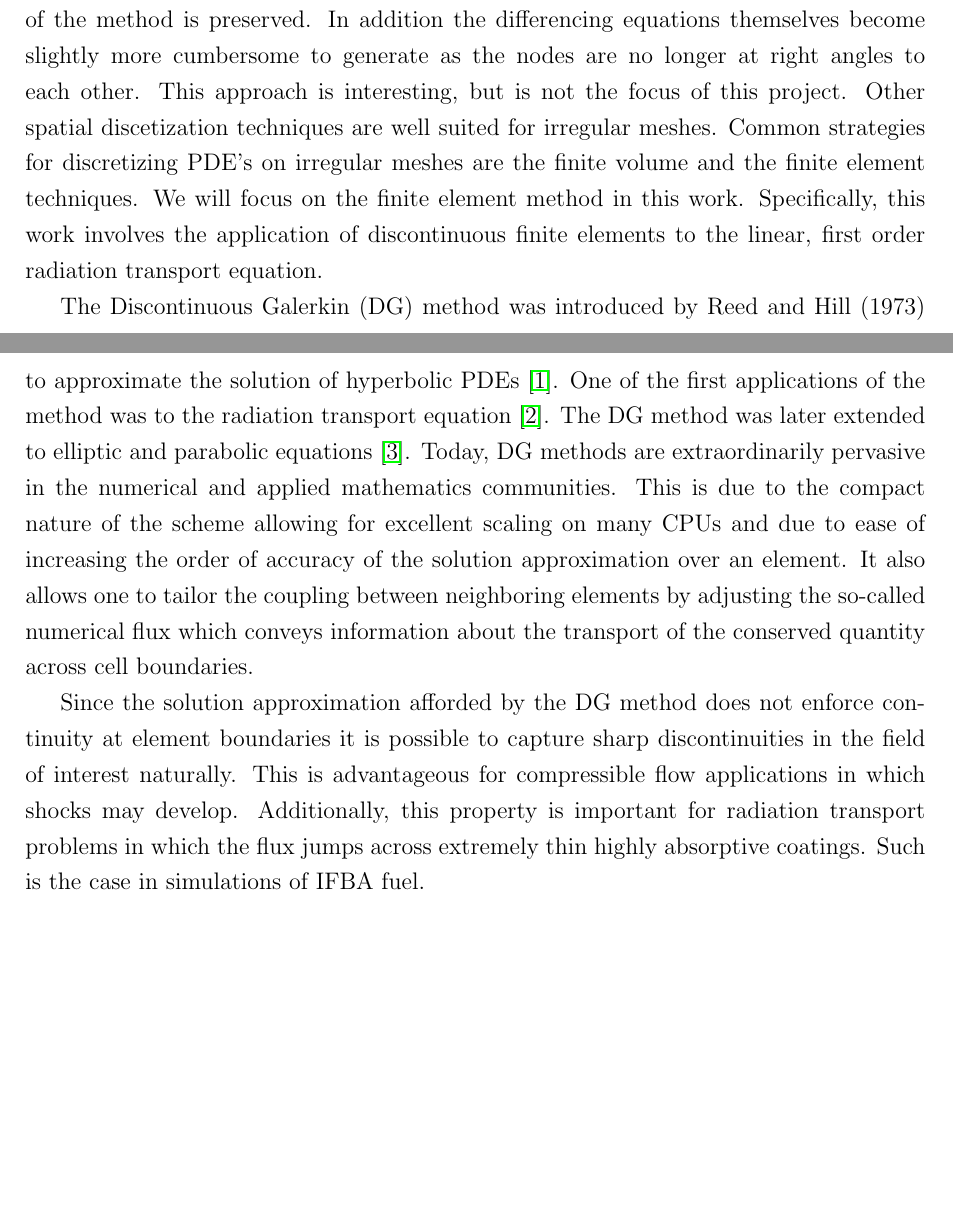
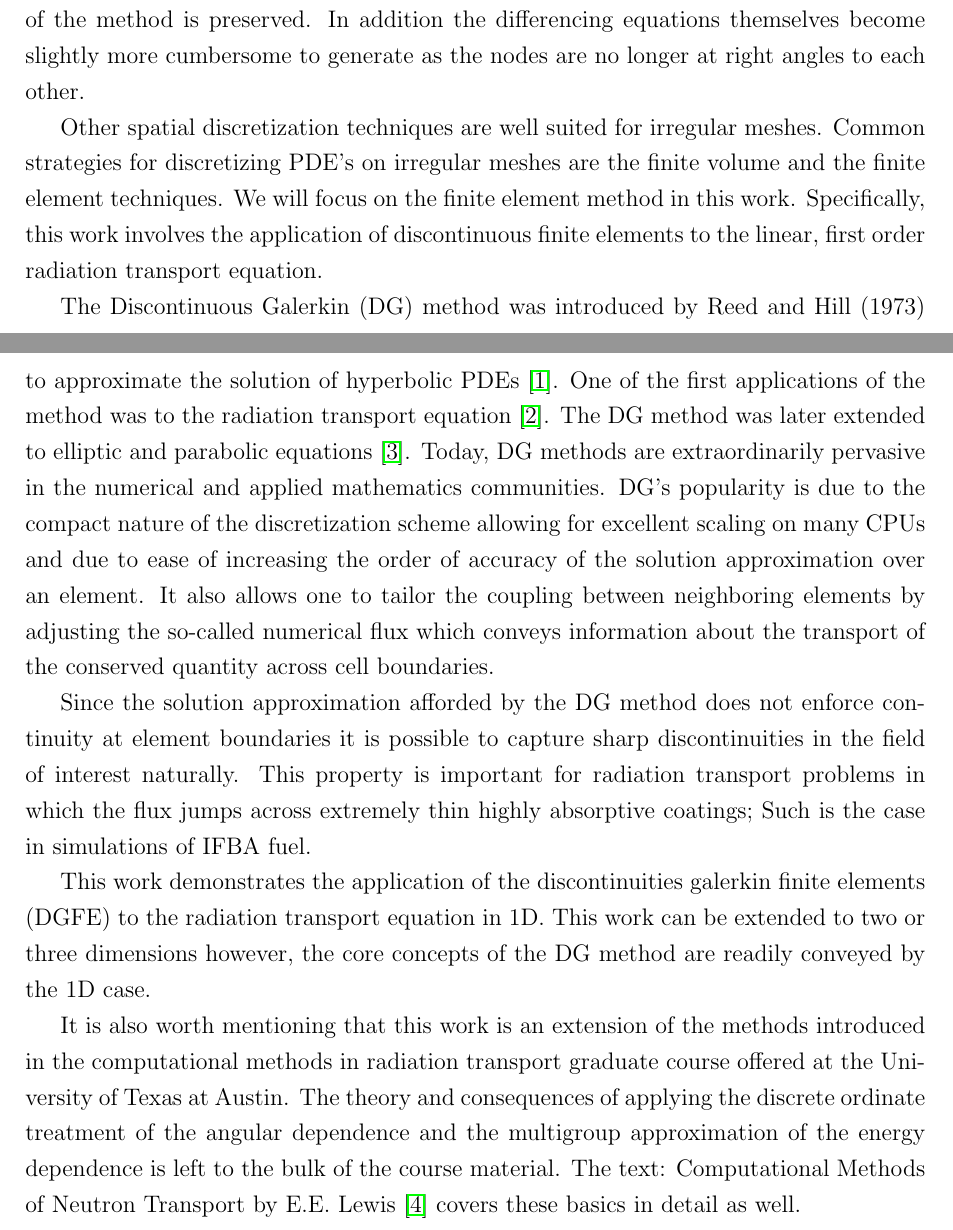
Before and after one commit to wgurecky/SpyTran, a LaTeX thesis (doc/tex/main.tex, which reads doc/tex/intro.tex): two parts of pages 4 and 5 of 9, joined at a grey line, cut so that both start at the same text, the shorter picture padded with empty space. Compiled offline with pdfLaTeX.

Commit message:
update intro

```diff
--- a/doc/tex/intro.tex
+++ b/doc/tex/intro.tex
@@ -18,9 +18,9 @@ to construct a differencing scheme for arbitrary non rectilinear meshes, but it
 would require pre-computing a “sweep map” which determines the node order in
 which the mesh is swept such that the stability of the method is preserved. In
 addition the differencing equations themselves become slightly more cumbersome
-to generate as the nodes are no longer at right angles to each other. This
-approach is interesting, but is not the focus of this project.  Other spatial
-discetization techniques are well suited for irregular meshes. Common
+to generate as the nodes are no longer at right angles to each other.
+
+Other spatial discretization techniques are well suited for irregular meshes. Common
 strategies for discretizing PDE’s on irregular meshes are the finite volume and
 the finite element techniques. We will focus on the finite element method in
 this work. Specifically, this work involves the application of discontinuous
@@ -31,7 +31,7 @@ to approximate the solution of hyperbolic PDEs \cite{lesaint}. One of the first
 method was to the radiation transport equation \cite{reed}. The
 DG method was later extended to elliptic and parabolic equations \cite{riviere}.  Today,
 DG methods are extraordinarily pervasive in the numerical and applied mathematics
-communities.  This is due to the compact nature of the scheme allowing for excellent
+communities.  DG's popularity is due to the compact nature of the discretization scheme allowing for excellent
 scaling on many CPUs and due to ease of increasing the order of accuracy of the
 solution approximation over an element.  It also allows one to tailor the coupling between
 neighboring elements by adjusting the so-called numerical flux which conveys information
@@ -39,7 +39,18 @@ about the transport of the conserved quantity across cell boundaries.
 
 Since the solution approximation afforded by the DG method does not enforce continuity at
 element boundaries it is possible to capture sharp discontinuities in the field
-of interest naturally.  This is advantageous for compressible flow applications in which
-shocks may develop.  Additionally, this property is important for radiation transport problems
-in which the flux jumps across extremely thin highly absorptive coatings.
+of interest naturally.  This property is important for radiation transport problems
+in which the flux jumps across extremely thin highly absorptive coatings;
 Such is the case in simulations of IFBA fuel.
+
+This work demonstrates the application of the discontinuities galerkin finite elements (DGFE)
+to the radiation transport equation in 1D.  This work can be extended to two or
+three dimensions however, the core concepts of the DG method are readily conveyed by the 1D case.
+
+It is also worth mentioning that this work is an extension of the methods introduced in
+the computational methods in radiation transport graduate course offered at the University
+of Texas at Austin.  The theory and consequences of applying the discrete ordinate treatment of the angular
+dependence and the multigroup approximation of the energy dependence is left to the
+bulk of the course material.
+The text: Computational Methods of Neutron Transport by E.E. Lewis \cite{Lewis}
+covers these basics in detail as well.
```
